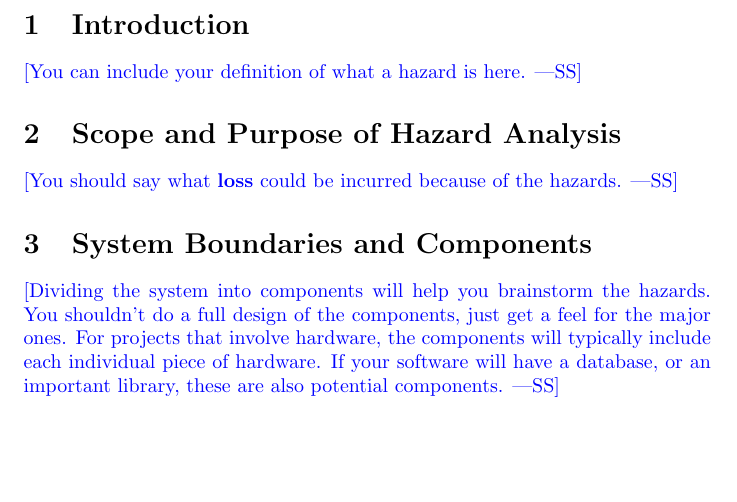
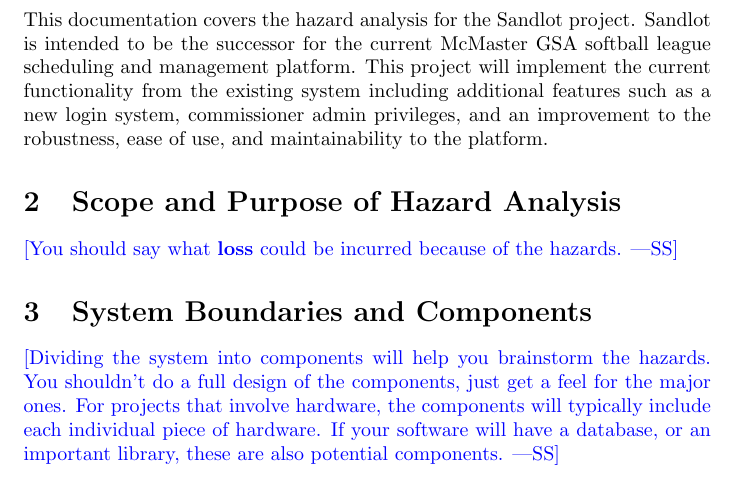
Before and after one commit to Nicholas-Fabugais-Inaba/Sandlot, a LaTeX document (docs/HazardAnalysis/HazardAnalysis.tex): part of page 4 of 6, cut at the place of the change, the shorter picture padded with empty space. Compiled offline with pdfLaTeX.

Commit message:
added to the introduction section

```diff
--- a/docs/HazardAnalysis/HazardAnalysis.tex
+++ b/docs/HazardAnalysis/HazardAnalysis.tex
@@ -51,11 +51,15 @@
 
 \pagenumbering{arabic}
 
-\wss{You are free to modify this template.}
-
 \section{Introduction}
 
-\wss{You can include your definition of what a hazard is here.}
+This documentation covers the hazard analysis for the Sandlot project.
+Sandlot is intended to be the successor for the current McMaster GSA
+softball league scheduling and management platform. This project
+will implement the current functionality from the existing system including
+additional features such as a new login system, commissioner admin
+privileges, and an improvement to the robustness, ease of use, and
+maintainability to the platform.
 
 \section{Scope and Purpose of Hazard Analysis}
 
```
